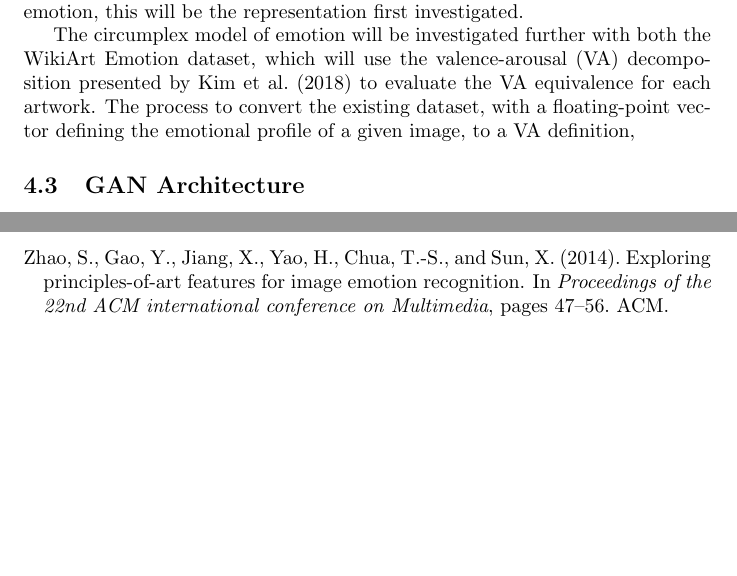
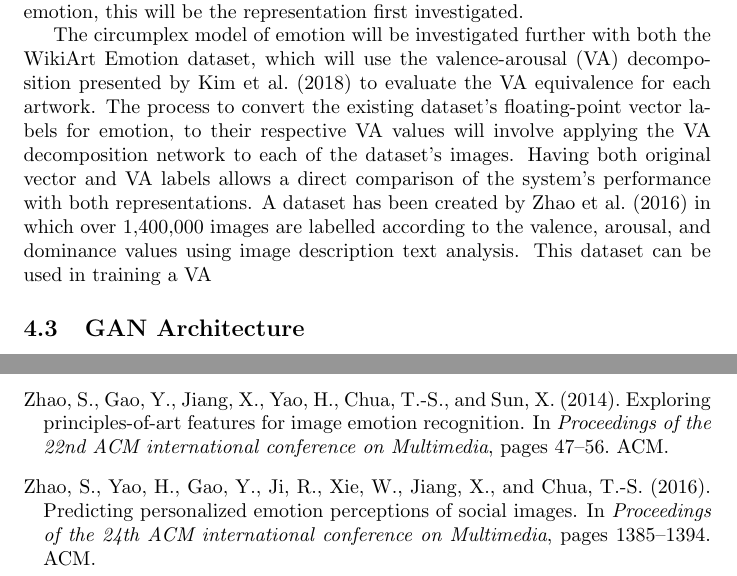
Before and after one commit to konrad-c/honours, a LaTeX document (docs/proposal.tex): two parts of pages 6 and 8 of 8, joined at a grey line, cut so that both start at the same text, the shorter picture padded with empty space. Compiled offline with pdfLaTeX.

Commit message:
Added emotional representation to methodology

```diff
--- a/docs/proposal.tex
+++ b/docs/proposal.tex
@@ -155,7 +155,10 @@ Such a model is used explicity by \citet{ali2017emotional} as a target emotion p
 The dataset created by \citet{mohammad2018wikiart} uses this representation of emotion to label the artwork available on WikiArt, and given it's relevance to both the domain of art, and emotion, this will be the representation first investigated.
 
 The circumplex model of emotion will be investigated further with both the WikiArt Emotion dataset, which will use the valence-arousal (VA) decomposition presented by \citet{kim2018building} to evaluate the VA equivalence for each artwork.
-The process to convert the existing dataset, with a floating-point vector defining the emotional profile of a given image, to a VA definition,
+The process to convert the existing dataset's floating-point vector labels for emotion, to their respective VA values will involve applying the VA decomposition network to each of the dataset's images.
+Having both original vector and VA labels allows a direct comparison of the system's performance with both representations.
+A dataset has been created by \citet{zhao2016predicting} in which over 1,400,000 images are labelled according to the valence, arousal, and dominance values using image description text analysis.
+This dataset can be used in training a VA
 
 \subsection{GAN Architecture}
 
```
Also changed, not shown: docs/references.bib (+9 -0 lines), docs/proposal.pdf.
